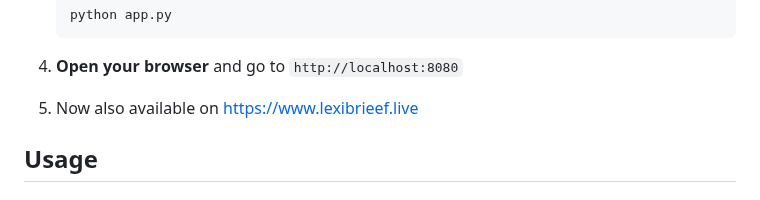
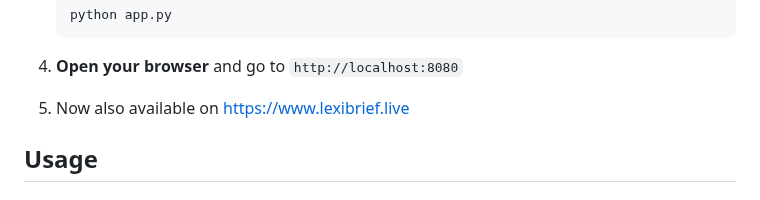
Before and after one commit to ralico123/NLP_legal, a Markdown page: README.md, the part around the change. Rendered like a GitHub page.

Commit message:
Fix typo in live URL in README

````diff
--- a/README.md
+++ b/README.md
@@ -43,7 +43,7 @@ A web application that uses advanced NLP models to summarize complex legal docum
    ```
 
 4. **Open your browser** and go to `http://localhost:8080`
-5. Now also available on https://www.lexibrieef.live
+5. Now also available on https://www.lexibrief.live
 
 ## Usage
 
````
